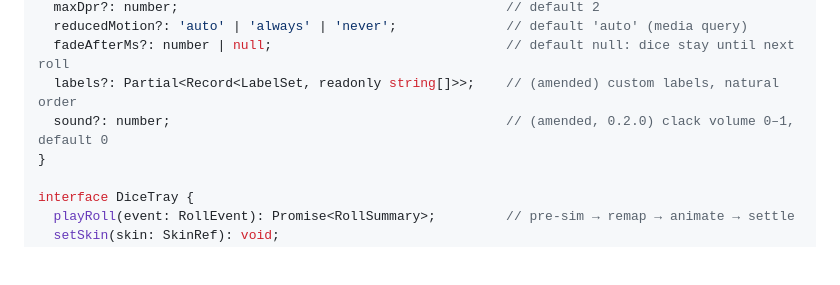
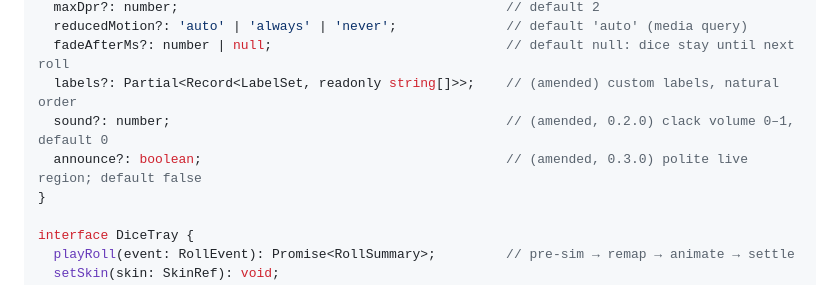
Before and after one commit to IrakliDevelop/pollyroll, a Markdown page: docs/PLAN.md, the part around the change. Drawn GitHub-style; blank space fills up the shorter version.

```diff
--- a/docs/PLAN.md
+++ b/docs/PLAN.md
@@ -169,6 +169,7 @@ interface TrayOptions {
   fadeAfterMs?: number | null;                              // default null: dice stay until next roll
   labels?: Partial<Record<LabelSet, readonly string[]>>;    // (amended) custom labels, natural order
   sound?: number;                                           // (amended, 0.2.0) clack volume 0–1, default 0
+  announce?: boolean;                                       // (amended, 0.3.0) polite live region; default false
 }
 
 interface DiceTray {
```
Also changed, not shown: docs/DECISIONS.md (+1 -0 lines).
